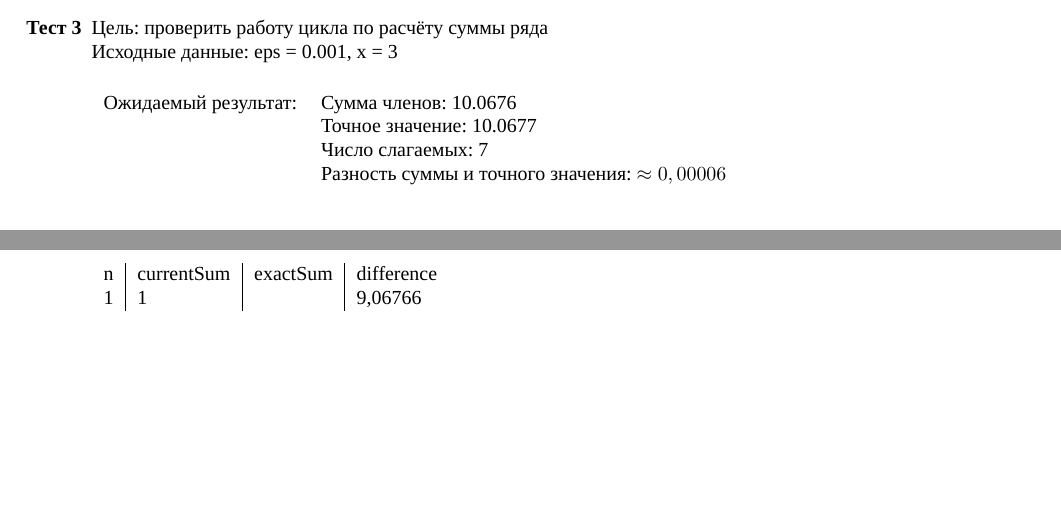
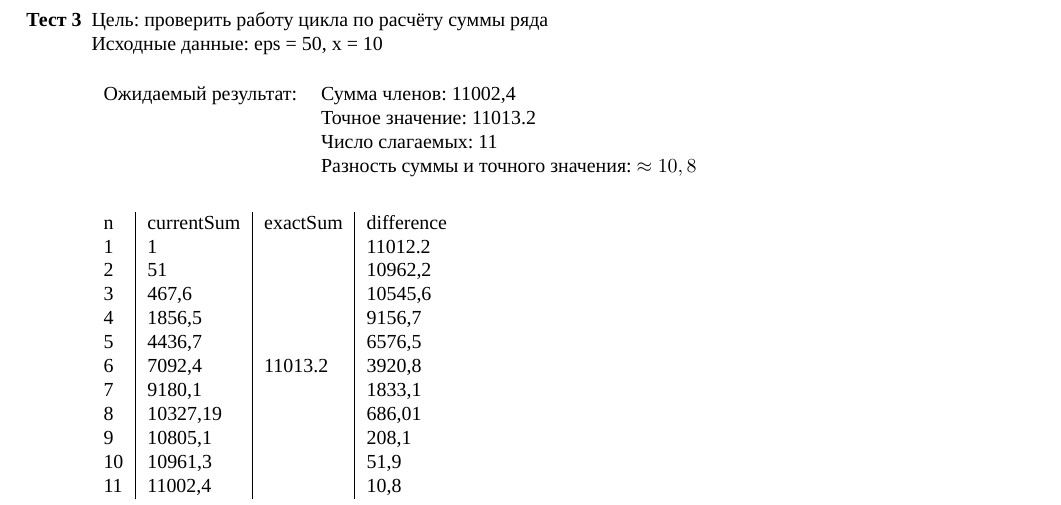
Before and after one commit to Urmomus/lab, a LaTeX document (documentation/docs.tex): two parts of pages 9 and 10 of 10 before the commit and part of page 10 of 11 after it, the two joined at a grey line, cut so that both start at the same text, the shorter picture padded with empty space. Compiled offline with LuaLaTeX; a missing font is replaced by an installed copy or a similar font.

Commit message:
new docs

```diff
--- a/documentation/docs.tex
+++ b/documentation/docs.tex
@@ -251,15 +251,24 @@
 
 		\item Цель: проверить работу цикла по расчёту суммы ряда \\
-		Исходные данные: eps = 0.001, x = 3 \\
+		Исходные данные: eps = 50, x = 10 \\
 
 		\begin{tabular}{l l}
-			Ожидаемый результат: & Сумма членов: 10.0676 \\
-			& Точное значение: 10.0677 \\
-			& Число слагаемых: 7 \\
-			& Разность суммы и точного значения: $\approx 0,00006$ \\[4mm]
+			Ожидаемый результат: & Сумма членов: 11002,4 \\
+			& Точное значение: 11013.2 \\
+			& Число слагаемых: 11 \\
+			& Разность суммы и точного значения: $\approx 10,8$ \\[4mm]
 		\end{tabular}
 
 		\begin{tabular}{l|l|l|l}
 			n & currentSum & exactSum & difference  \\
-			1 &  1  &\multirow{7}{*}{10,06766}& 9,06766 \\
-			2 &  5,5  &       & 4,56766 \\
+			1 &  1  &\multirow{11}{*}{11013.2}& 11012.2 \\
+			2 &  51  &        & 10962,2 \\
+			3 &  467,6  &     & 10545,6 \\
+			4 &  1856,5  &    & 9156,7 \\
+			5 &  4436,7 &     & 6576,5 \\
+			6 &  7092,4  &    & 3920,8 \\
+			7 &  9180,1  &    & 1833,1 \\
+			8 & 10327,19 &    & 686,01 \\
+			9 & 10805,1 &     & 208,1 \\
+			10 & 10961,3 &    & 51,9 \\
+			11 & 11002,4 &    & 10,8 \\
```
Also changed, not shown: documentation/docs.pdf, documentation/docs.tex (13 more changed lines), 1 other file.
